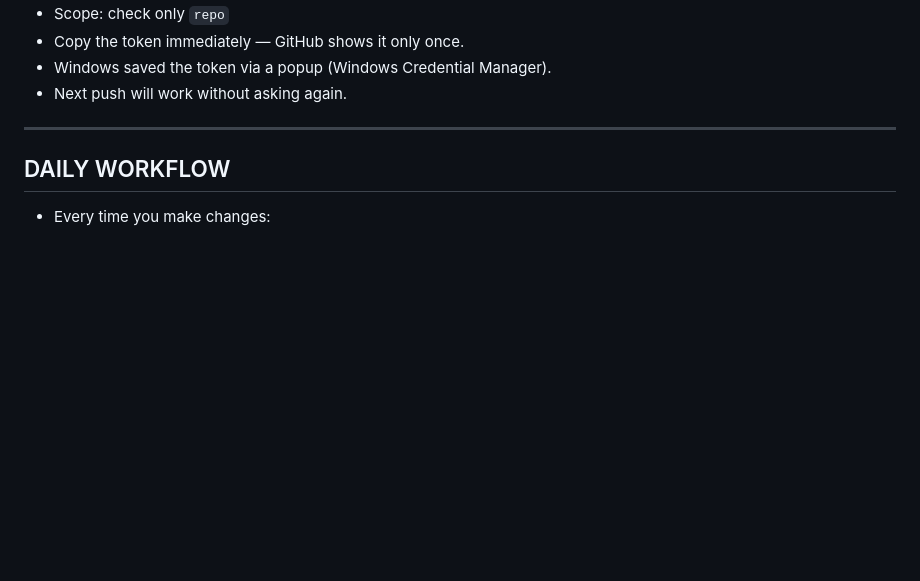
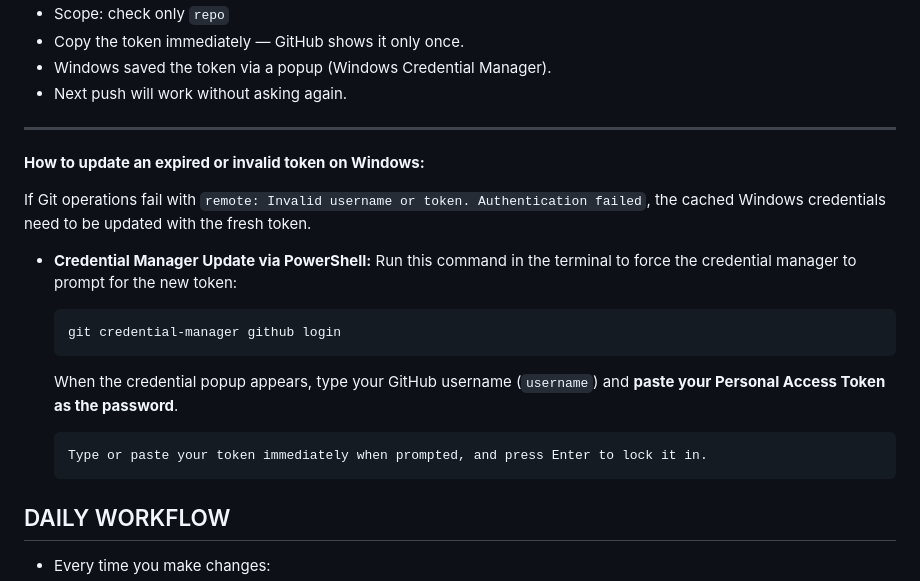
Before and after one commit to tomislav-bek/frontend-relearning, a Markdown page: general-notes.md, the part around the change. Drawn GitHub-style; blank space fills up the shorter version.

Commit message:
docs: update method for invalid username authentication

````diff
--- a/general-notes.md
+++ b/general-notes.md
@@ -70,6 +70,23 @@ Personal notes on how I set up Git and GitHub for the first time.
 - Next push will work without asking again.
 
 ---
+
+**How to update an expired or invalid token on Windows:**
+
+If Git operations fail with `remote: Invalid username or token. Authentication failed`, the cached Windows credentials need to be updated with the fresh token.
+
+- **Credential Manager Update via PowerShell:**
+  Run this command in the terminal to force the credential manager to prompt for the new token:
+
+    ```powershell
+    git credential-manager github login
+    ```
+
+    When the credential popup appears, type your GitHub username (`username`) and **paste your Personal Access Token as the password**.
+
+    ```
+    Type or paste your token immediately when prompted, and press Enter to lock it in.
+    ```
 
 ## DAILY WORKFLOW
 
````
